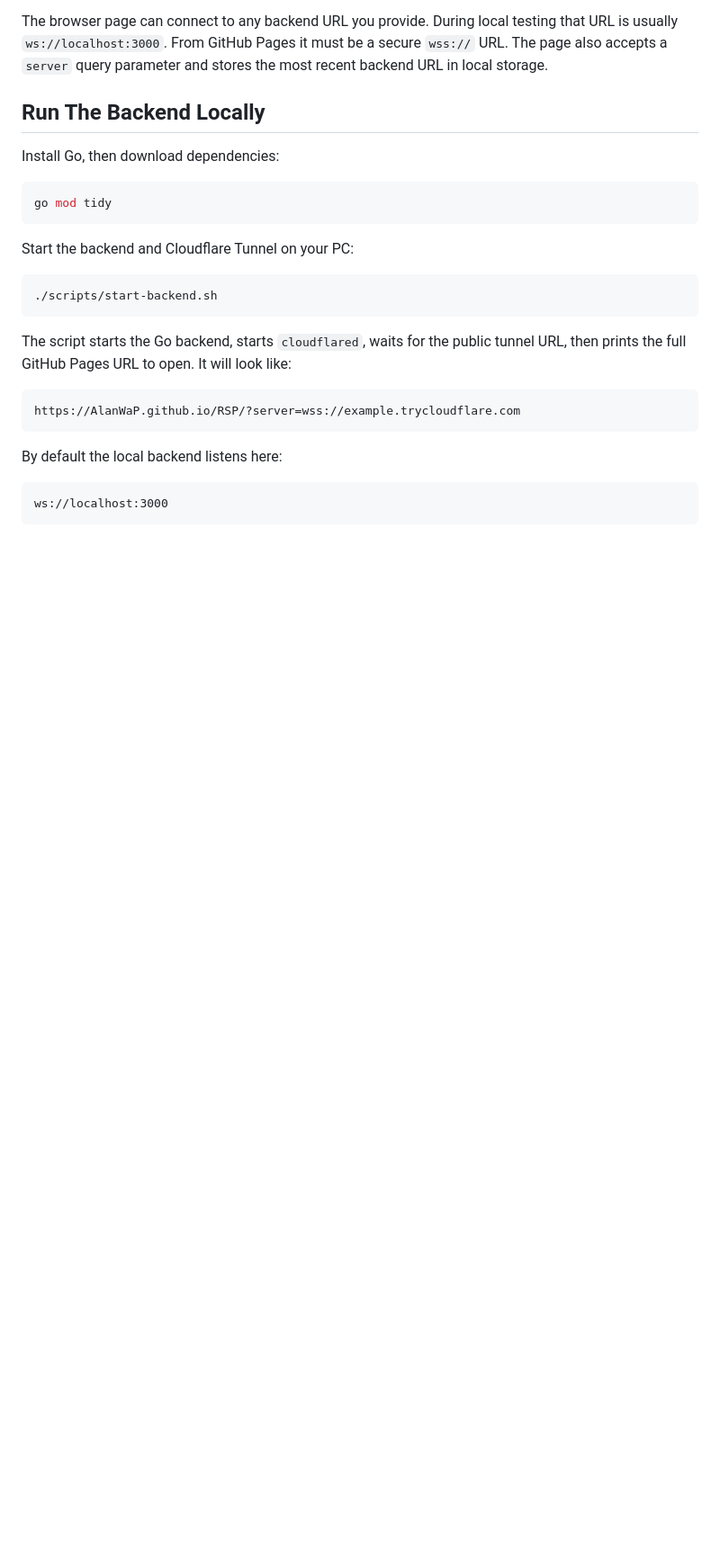
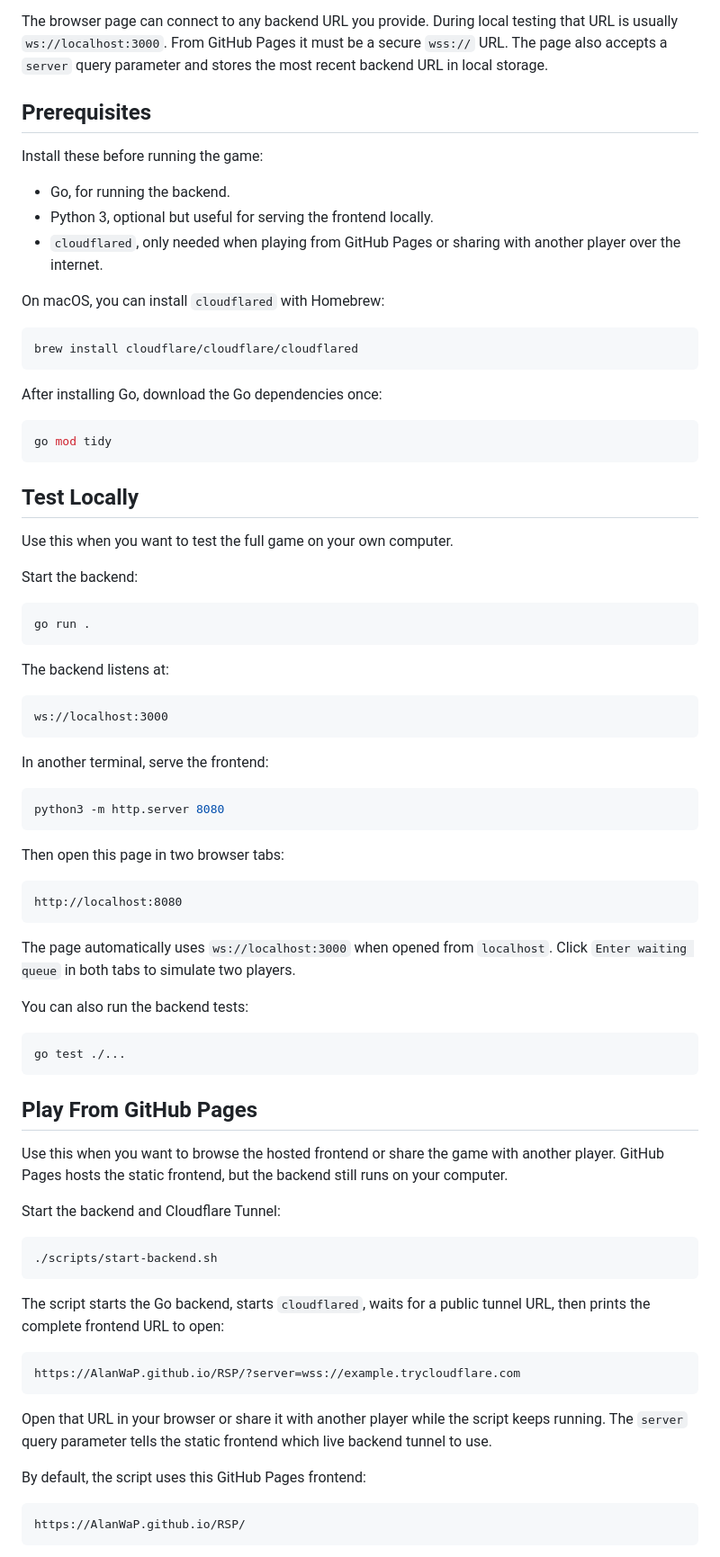
Before and after one commit to AlanWaP/RSP, a Markdown page: README.md, the part around one of its changes. Shown at 90% size. Drawn GitHub-style; blank space fills up the shorter version.

````diff
--- a/README.md
+++ b/README.md
@@ -28,30 +28,90 @@ testing that URL is usually `ws://localhost:3000`. From GitHub Pages it must be
 a secure `wss://` URL. The page also accepts a `server` query parameter and
 stores the most recent backend URL in local storage.
 
-## Run The Backend Locally
+## Prerequisites
 
-Install Go, then download dependencies:
+Install these before running the game:
+
+- Go, for running the backend.
+- Python 3, optional but useful for serving the frontend locally.
+- `cloudflared`, only needed when playing from GitHub Pages or sharing with
+  another player over the internet.
+
+On macOS, you can install `cloudflared` with Homebrew:
+
+```sh
+brew install cloudflare/cloudflare/cloudflared
+```
+
+After installing Go, download the Go dependencies once:
 
 ```sh
 go mod tidy
 ```
 
-Start the backend and Cloudflare Tunnel on your PC:
+## Test Locally
+
+Use this when you want to test the full game on your own computer.
+
+Start the backend:
+
+```sh
+go run .
+```
+
+The backend listens at:
+
+```text
+ws://localhost:3000
+```
+
+In another terminal, serve the frontend:
+
+```sh
+python3 -m http.server 8080
+```
+
+Then open this page in two browser tabs:
+
+```text
+http://localhost:8080
+```
+
+The page automatically uses `ws://localhost:3000` when opened from `localhost`.
+Click `Enter waiting queue` in both tabs to simulate two players.
+
+You can also run the backend tests:
+
+```sh
+go test ./...
+```
+
+## Play From GitHub Pages
+
+Use this when you want to browse the hosted frontend or share the game with
+another player. GitHub Pages hosts the static frontend, but the backend still
+runs on your computer.
+
+Start the backend and Cloudflare Tunnel:
 
 ```sh
 ./scripts/start-backend.sh
 ```
 
-The script starts the Go backend, starts `cloudflared`, waits for the public
-tunnel URL, then prints the full GitHub Pages URL to open. It will look like:
+The script starts the Go backend, starts `cloudflared`, waits for a public
+tunnel URL, then prints the complete frontend URL to open:
 
 ```text
 https://AlanWaP.github.io/RSP/?server=wss://example.trycloudflare.com
 ```
 
-By default the local backend listens here:
+Open that URL in your browser or share it with another player while the script
+keeps running. The `server` query parameter tells the static frontend which live
+backend tunnel to use.
+
+By default, the script uses this GitHub Pages frontend:
 
 ```text
-ws://localhost:3000
+https://AlanWaP.github.io/RSP/
 ```
 
````
Also changed, not shown: other parts of README.md (+8 -79 lines).
